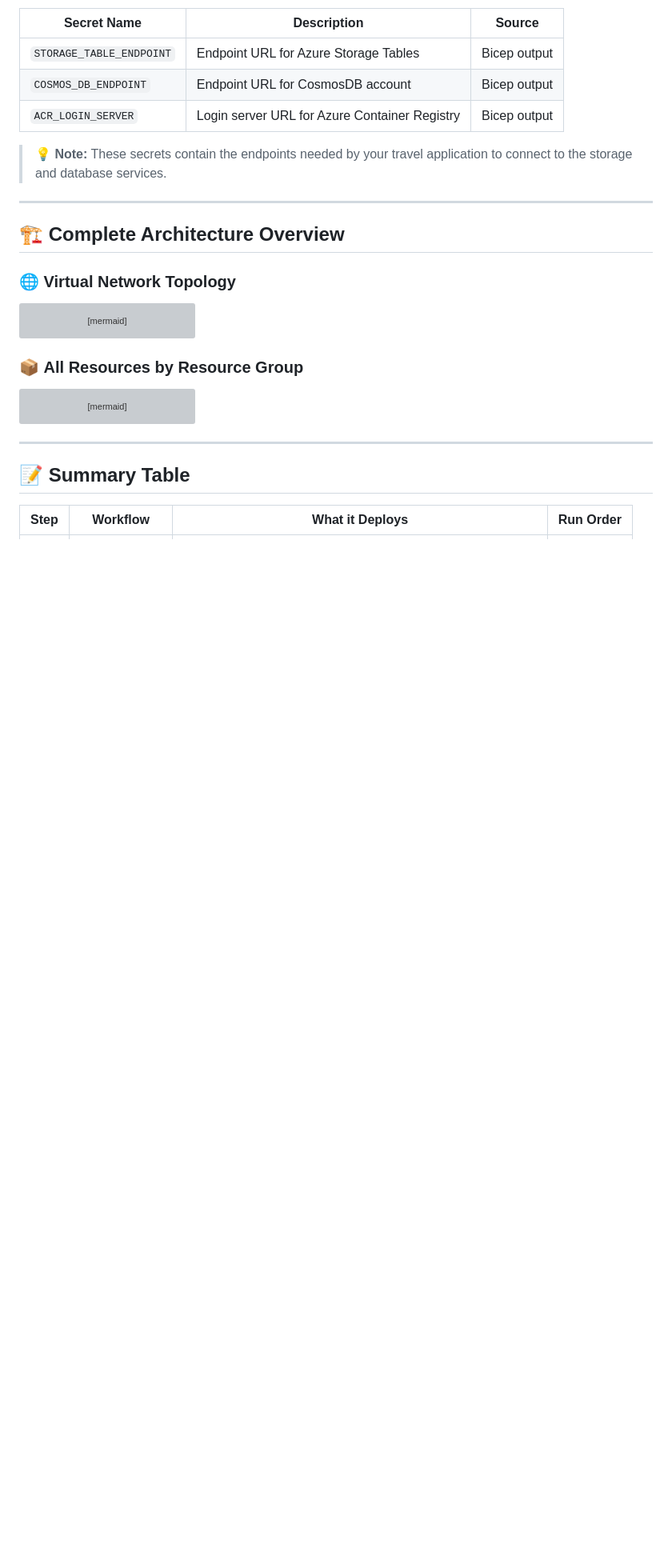
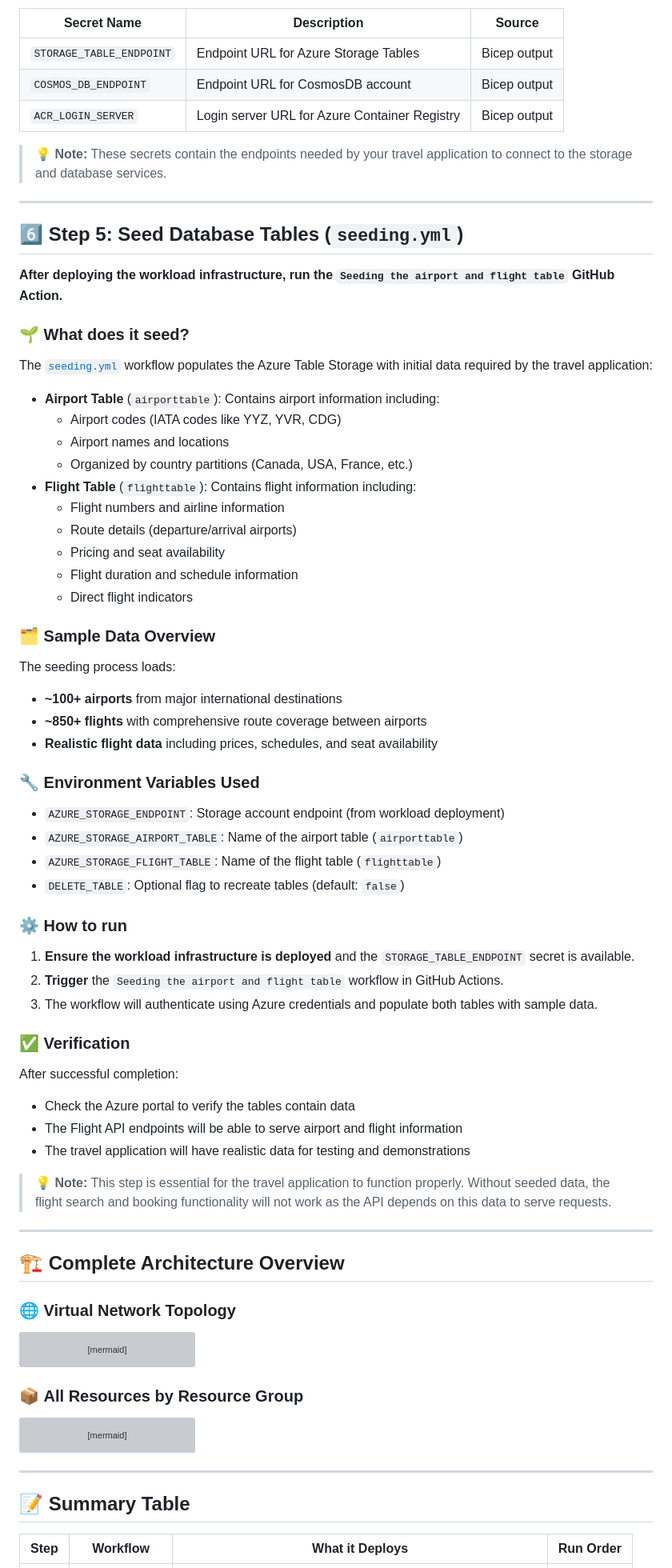
Before and after one commit to hugogirard/azureAIFoundrySample, a Markdown page: README.md, the part around one of its changes. Shown at 80% size. Rendered like a GitHub page; blank space fills up the shorter version; grey boxes are pictures that could not be loaded.

Commit message:
feat: add seeding instructions for airport and flight tables in README

```diff
--- a/README.md
+++ b/README.md
@@ -317,6 +317,56 @@ After successful completion, the following secrets will be automatically created
 
 ---
 
+## 6️⃣ Step 5: Seed Database Tables (`seeding.yml`)
+
+**After deploying the workload infrastructure, run the `Seeding the airport and flight table` GitHub Action.**
+
+### 🌱 What does it seed?
+
+The [`seeding.yml`](.github/workflows/seeding.yml) workflow populates the Azure Table Storage with initial data required by the travel application:
+
+- **Airport Table** (`airporttable`): Contains airport information including:
+  - Airport codes (IATA codes like YYZ, YVR, CDG)
+  - Airport names and locations
+  - Organized by country partitions (Canada, USA, France, etc.)
+- **Flight Table** (`flighttable`): Contains flight information including:
+  - Flight numbers and airline information
+  - Route details (departure/arrival airports)
+  - Pricing and seat availability
+  - Flight duration and schedule information
+  - Direct flight indicators
+
+### 🗂️ **Sample Data Overview**
+
+The seeding process loads:
+- **~100+ airports** from major international destinations
+- **~850+ flights** with comprehensive route coverage between airports
+- **Realistic flight data** including prices, schedules, and seat availability
+
+### 🔧 **Environment Variables Used**
+
+- `AZURE_STORAGE_ENDPOINT`: Storage account endpoint (from workload deployment)
+- `AZURE_STORAGE_AIRPORT_TABLE`: Name of the airport table (`airporttable`)
+- `AZURE_STORAGE_FLIGHT_TABLE`: Name of the flight table (`flighttable`)
+- `DELETE_TABLE`: Optional flag to recreate tables (default: `false`)
+
+### ⚙️ **How to run**
+
+1. **Ensure the workload infrastructure is deployed** and the `STORAGE_TABLE_ENDPOINT` secret is available.
+2. **Trigger** the `Seeding the airport and flight table` workflow in GitHub Actions.
+3. The workflow will authenticate using Azure credentials and populate both tables with sample data.
+
+### ✅ **Verification**
+
+After successful completion:
+- Check the Azure portal to verify the tables contain data
+- The Flight API endpoints will be able to serve airport and flight information
+- The travel application will have realistic data for testing and demonstrations
+
+> 💡 **Note:** This step is essential for the travel application to function properly. Without seeded data, the flight search and booking functionality will not work as the API depends on this data to serve requests.
+
+---
+
 ## 🏗️ **Complete Architecture Overview**
 
 ### 🌐 **Virtual Network Topology**
```
Also changed, not shown: other parts of README.md (+1 -0 lines).
